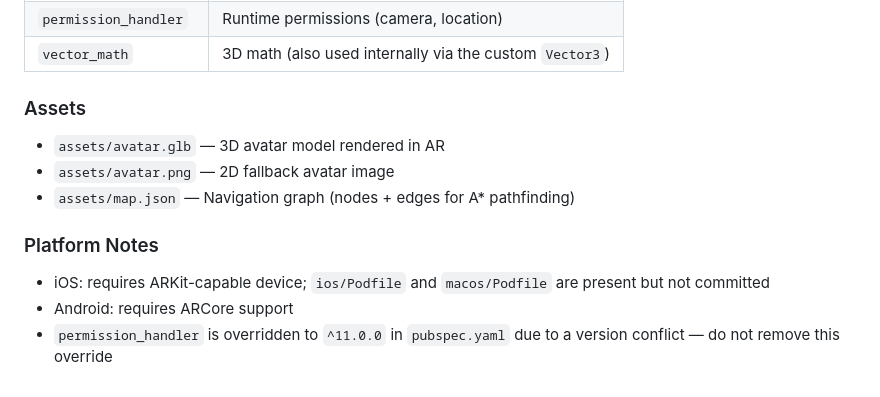
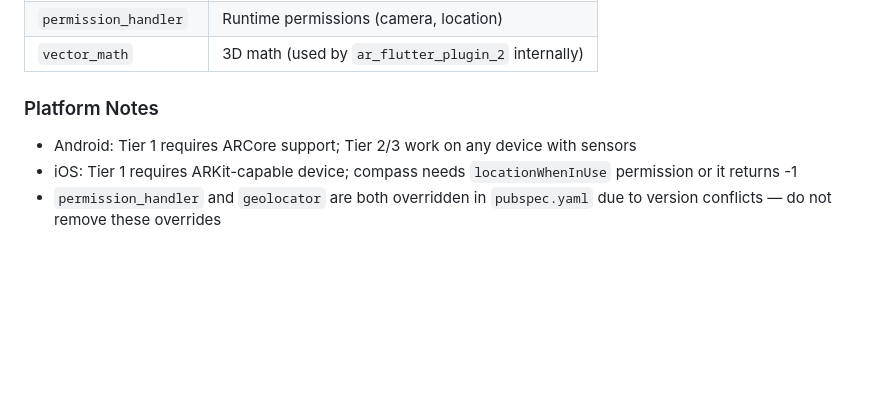
Before and after one commit to MostafaShalaby10/test_ai, a Markdown page: CLAUDE.md, the part around one of its changes. Drawn GitHub-style; blank space fills up the shorter version.

```diff
--- a/CLAUDE.md
+++ b/CLAUDE.md
@@ -54,14 +71,8 @@ No state management library is used. All state lives in `StatefulWidget`s with `
 | `permission_handler` | Runtime permissions (camera, location) |
-| `vector_math` | 3D math (also used internally via the custom `Vector3`) |
-
-### Assets
-
-- `assets/avatar.glb` — 3D avatar model rendered in AR
-- `assets/avatar.png` — 2D fallback avatar image
-- `assets/map.json` — Navigation graph (nodes + edges for A\* pathfinding)
+| `vector_math` | 3D math (used by `ar_flutter_plugin_2` internally) |
 
 ### Platform Notes
 
-- iOS: requires ARKit-capable device; `ios/Podfile` and `macos/Podfile` are present but not committed
-- Android: requires ARCore support
-- `permission_handler` is overridden to `^11.0.0` in `pubspec.yaml` due to a version conflict — do not remove this override
+- Android: Tier 1 requires ARCore support; Tier 2/3 work on any device with sensors
+- iOS: Tier 1 requires ARKit-capable device; compass needs `locationWhenInUse` permission or it returns -1
+- `permission_handler` and `geolocator` are both overridden in `pubspec.yaml` due to version conflicts — do not remove these overrides
```
Also changed, not shown: other parts of CLAUDE.md (+40 -23 lines).
